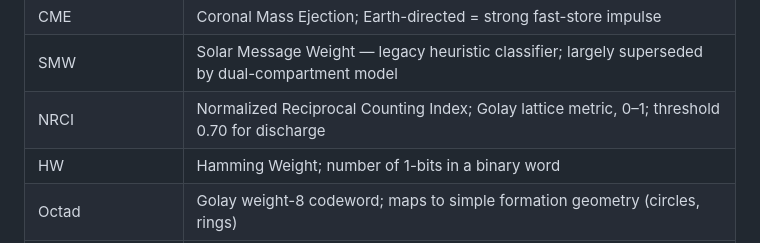
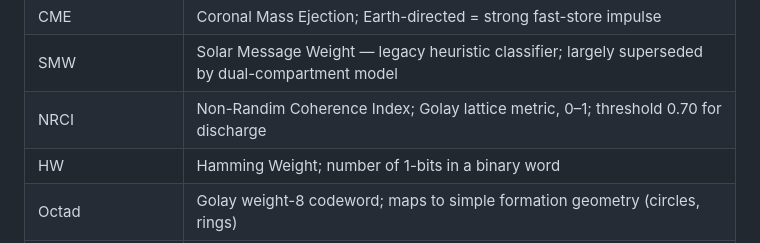
Before and after one commit to DigitalEuan/gce_predictor, a Markdown page: GCE_STUDY_DIRECTOR.md, the part around the change. Drawn GitHub-style.

Commit message:
Correct NRCI definition in GCE_STUDY_DIRECTOR.md

```diff
--- a/GCE_STUDY_DIRECTOR.md
+++ b/GCE_STUDY_DIRECTOR.md
@@ -367,7 +367,7 @@ T-08 (GFZ Kp pending), T-09 (poppy medium — new, no bit-depth coefficient)
 | CH HSS | Coronal Hole High-Speed Stream; fast solar wind; no flare/AR required |
 | CME | Coronal Mass Ejection; Earth-directed = strong fast-store impulse |
 | SMW | Solar Message Weight — legacy heuristic classifier; largely superseded by dual-compartment model |
-| NRCI | Normalized Reciprocal Counting Index; Golay lattice metric, 0–1; threshold 0.70 for discharge |
+| NRCI | Non-Randim Coherence Index; Golay lattice metric, 0–1; threshold 0.70 for discharge |
 | HW | Hamming Weight; number of 1-bits in a binary word |
 | Octad | Golay weight-8 codeword; maps to simple formation geometry (circles, rings) |
 | Dodecad | Golay weight-12 codeword; maps to complex geometry (pictograms) |
```
